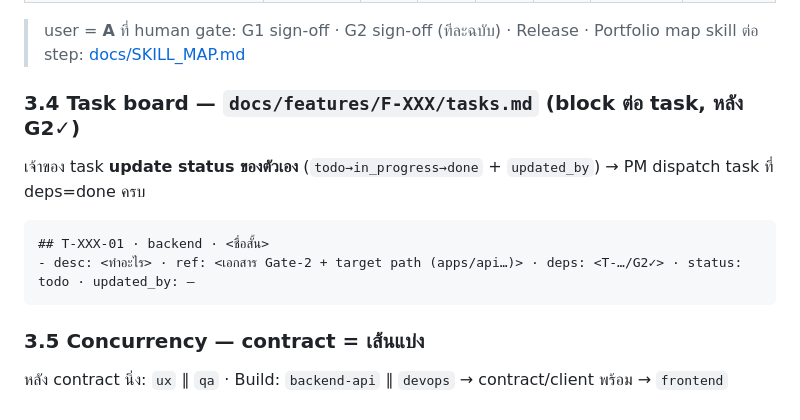
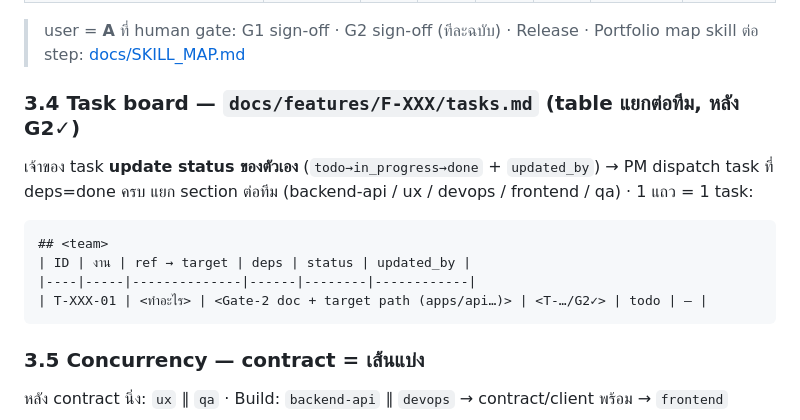
Before and after one commit to thewinwebdevelop/spec-inventory-manager, a Markdown page: WEB_TEAM.md, the part around the change. Rendered like a GitHub page.

Commit message:
docs: task board as per-team tables (F-001 + template + convention)
Reformat the Gate-2 task board from block-per-task to one table per team
(backend-api / ux / devops / frontend / qa), one row per task with
ID · งาน · ref→target · deps · status · updated_by. Applied to F-001's
tasks.md and set as the standard in the _gate2 template + WEB_TEAM §3.4.

Co-Authored-By: Claude Haiku 4.5 <noreply@anthropic.com>

````diff
--- a/WEB_TEAM.md
+++ b/WEB_TEAM.md
@@ -171,11 +171,14 @@ docs/features/F-XXX/
 > user = **A** ที่ human gate: G1 sign-off · G2 sign-off (ทีละฉบับ) · Release · Portfolio
 > map skill ต่อ step: [docs/SKILL_MAP.md](docs/SKILL_MAP.md)
 
-### 3.4 Task board — `docs/features/F-XXX/tasks.md` (block ต่อ task, หลัง G2✓)
+### 3.4 Task board — `docs/features/F-XXX/tasks.md` (table แยกต่อทีม, หลัง G2✓)
 เจ้าของ task **update status ของตัวเอง** (`todo→in_progress→done` + `updated_by`) → PM dispatch task ที่ deps=done ครบ
+แยก section ต่อทีม (backend-api / ux / devops / frontend / qa) · 1 แถว = 1 task:
 ```
-## T-XXX-01 · backend · <ชื่อสั้น>
-- desc: <ทำอะไร> · ref: <เอกสาร Gate-2 + target path (apps/api…)> · deps: <T-…/G2✓> · status: todo · updated_by: —
+## <team>
+| ID | งาน | ref → target | deps | status | updated_by |
+|----|-----|--------------|------|--------|------------|
+| T-XXX-01 | <ทำอะไร> | <Gate-2 doc + target path (apps/api…)> | <T-…/G2✓> | todo | — |
 ```
 
 ### 3.5 Concurrency — contract = เส้นแบ่ง
````
Also changed, not shown: 2 other files.
